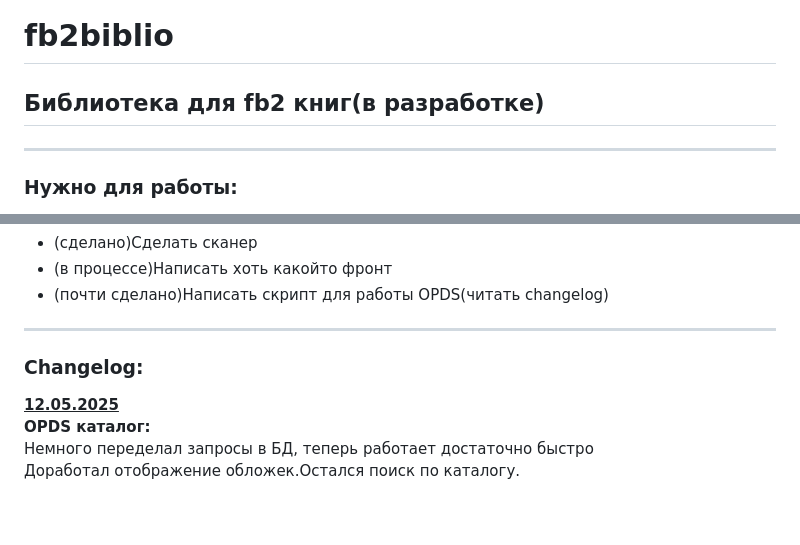
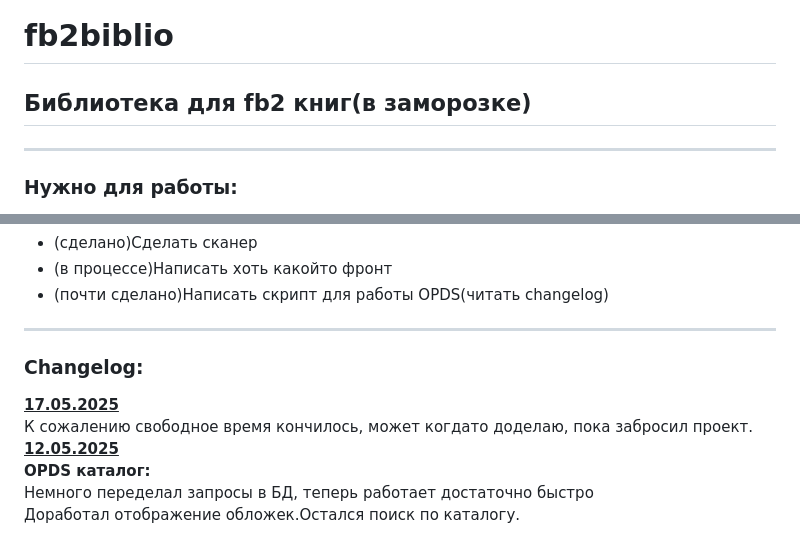
Before and after one commit to gamycheg/fb2biblio, a Markdown page: README.md, 2 parts joined by grey strips. GitHub-like rendering; blank space fills up the shorter version.

```diff
--- a/README.md
+++ b/README.md
@@ -1,5 +1,5 @@
 # fb2biblio
-<h2>Библиотека для fb2 книг(в разработке)</h2>
+<h2>Библиотека для fb2 книг(в заморозке)</h2>
 
 <hr>
 <h3>Нужно для работы:</h3>
@@ -34,6 +34,8 @@
 
 <hr>
 <h3>Changelog:</h3>
+<b><u>17.05.2025</u></b><br>
+К сожалению свободное время кончилось, может когдато доделаю, пока забросил проект.
 <b><u>12.05.2025</u></b><br>
 <b>OPDS каталог:</b><br>
 Немного переделал запросы в БД, теперь работает достаточно быстро<br>
```
